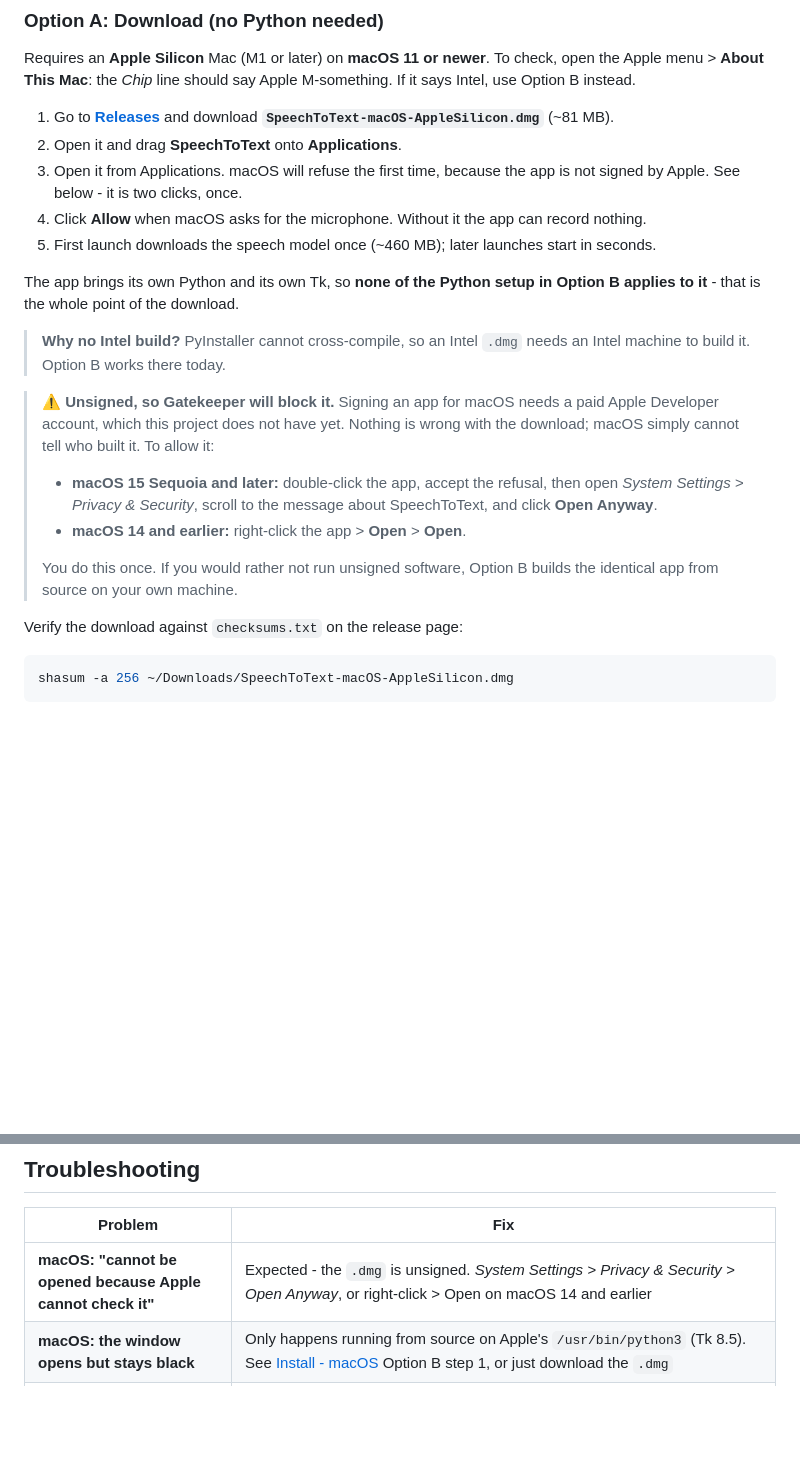
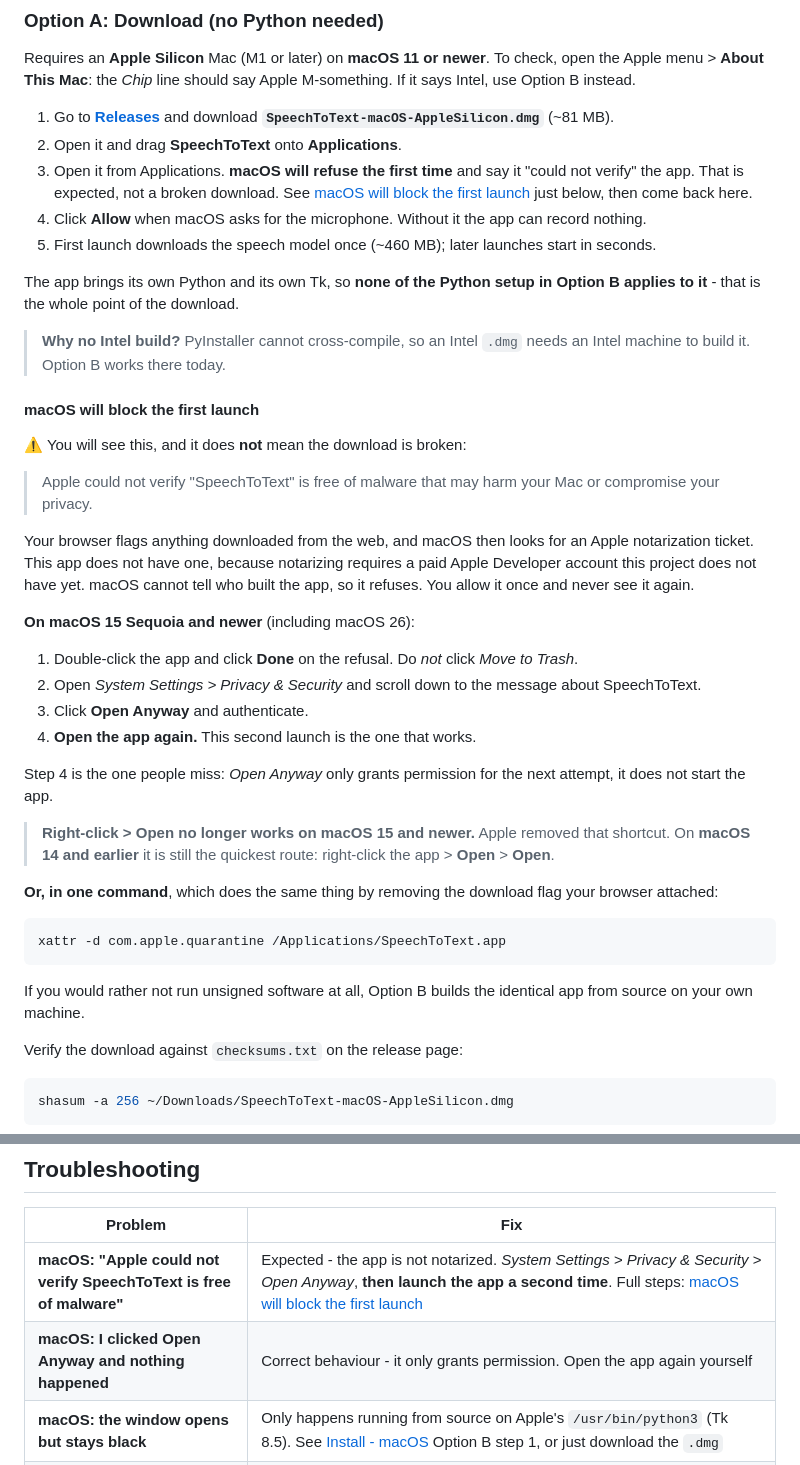
Before and after one commit to mondragon-developer/easy-bilingual-voice-to-text, a Markdown page: README.md, 2 parts joined by grey strips. GitHub-like rendering; blank space fills up the shorter version.

Commit message:
docs: the Gatekeeper steps were missing the step that actually opens the app
Clicking "Open Anyway" only grants permission for the next launch attempt; it
does not start the app. The instructions stopped at that click, so following
them exactly left you looking at a System Settings pane with nothing having
happened. Hit while installing the published v2.1.6 dmg.

The callout is now a linkable subsection, because the numbered steps had
outgrown a blockquote and step 3 of the install needs to point at it.

Also:
- quotes the real macOS 26 wording, "Apple could not verify ... is free of
  malware", instead of the older "cannot check it" text nobody will see now
- says plainly that right-click > Open stopped working on macOS 15, rather
  than listing it as an equal alternative
- explains the cause, a download flag plus no notarization ticket, so the
  refusal reads as expected rather than as a corrupt download
- adds the xattr one-liner for anyone already in a terminal
- new troubleshooting row for "I clicked Open Anyway and nothing happened"

Heading carries no emoji so the anchor slug stays predictable; both internal
links verified against generated slugs.

````diff
--- a/README.md
+++ b/README.md
@@ -65,8 +65,10 @@ Apple M-something. If it says Intel, use Option B instead.
 1. Go to [**Releases**](../../releases/latest) and download
    **`SpeechToText-macOS-AppleSilicon.dmg`** (~81 MB).
 2. Open it and drag **SpeechToText** onto **Applications**.
-3. Open it from Applications. macOS will refuse the first time, because the app
-   is not signed by Apple. See below - it is two clicks, once.
+3. Open it from Applications. **macOS will refuse the first time** and say it
+   "could not verify" the app. That is expected, not a broken download. See
+   [macOS will block the first launch](#macos-will-block-the-first-launch)
+   just below, then come back here.
 4. Click **Allow** when macOS asks for the microphone. Without it the app can
    record nothing.
 5. First launch downloads the speech model once (~460 MB); later launches start
@@ -78,17 +80,44 @@ Option B applies to it** - that is the whole point of the download.
 > **Why no Intel build?** PyInstaller cannot cross-compile, so an Intel `.dmg`
 > needs an Intel machine to build it. Option B works there today.
 
-> **⚠️ Unsigned, so Gatekeeper will block it.** Signing an app for macOS needs a
-> paid Apple Developer account, which this project does not have yet. Nothing is
-> wrong with the download; macOS simply cannot tell who built it. To allow it:
->
-> - **macOS 15 Sequoia and later:** double-click the app, accept the refusal,
->   then open *System Settings > Privacy & Security*, scroll to the message
->   about SpeechToText, and click **Open Anyway**.
-> - **macOS 14 and earlier:** right-click the app > **Open** > **Open**.
->
-> You do this once. If you would rather not run unsigned software, Option B
-> builds the identical app from source on your own machine.
+#### macOS will block the first launch
+
+⚠️ You will see this, and it does **not** mean the download is broken:
+
+> Apple could not verify "SpeechToText" is free of malware that may harm your
+> Mac or compromise your privacy.
+
+Your browser flags anything downloaded from the web, and macOS then looks for
+an Apple notarization ticket. This app does not have one, because notarizing
+requires a paid Apple Developer account this project does not have yet. macOS
+cannot tell who built the app, so it refuses. You allow it once and never see
+it again.
+
+**On macOS 15 Sequoia and newer** (including macOS 26):
+
+1. Double-click the app and click **Done** on the refusal. Do *not* click
+   *Move to Trash*.
+2. Open *System Settings > Privacy & Security* and scroll down to the message
+   about SpeechToText.
+3. Click **Open Anyway** and authenticate.
+4. **Open the app again.** This second launch is the one that works.
+
+Step 4 is the one people miss: *Open Anyway* only grants permission for the
+next attempt, it does not start the app.
+
+> **Right-click > Open no longer works on macOS 15 and newer.** Apple removed
+> that shortcut. On **macOS 14 and earlier** it is still the quickest route:
+> right-click the app > **Open** > **Open**.
+
+**Or, in one command**, which does the same thing by removing the download
+flag your browser attached:
+
+```bash
+xattr -d com.apple.quarantine /Applications/SpeechToText.app
+```
+
+If you would rather not run unsigned software at all, Option B builds the
+identical app from source on your own machine.
 
 Verify the download against `checksums.txt` on the release page:
 
@@ -262,7 +291,8 @@ The app picks automatically: `large-v3` (best accuracy) on NVIDIA GPUs, `small`
 
 | Problem | Fix |
 |---|---|
-| **macOS: "cannot be opened because Apple cannot check it"** | Expected - the `.dmg` is unsigned. *System Settings > Privacy & Security > Open Anyway*, or right-click > Open on macOS 14 and earlier |
+| **macOS: "Apple could not verify SpeechToText is free of malware"** | Expected - the app is not notarized. *System Settings > Privacy & Security > Open Anyway*, **then launch the app a second time**. Full steps: [macOS will block the first launch](#macos-will-block-the-first-launch) |
+| **macOS: I clicked Open Anyway and nothing happened** | Correct behaviour - it only grants permission. Open the app again yourself |
 | **macOS: the window opens but stays black** | Only happens running from source on Apple's `/usr/bin/python3` (Tk 8.5). See [Install - macOS](#install---macos) Option B step 1, or just download the `.dmg` |
 | **macOS: nothing happens for several minutes on first launch** | On v2.1.4 and earlier, every Mac downloaded 3 GB it could not use. `git pull` to 2.1.5+, then `rm -rf ~/.cache/huggingface/hub/models--Systran--faster-whisper-large-v3` |
 | "Could not open the microphone" | Check the OS default input device and mic permissions |
````
